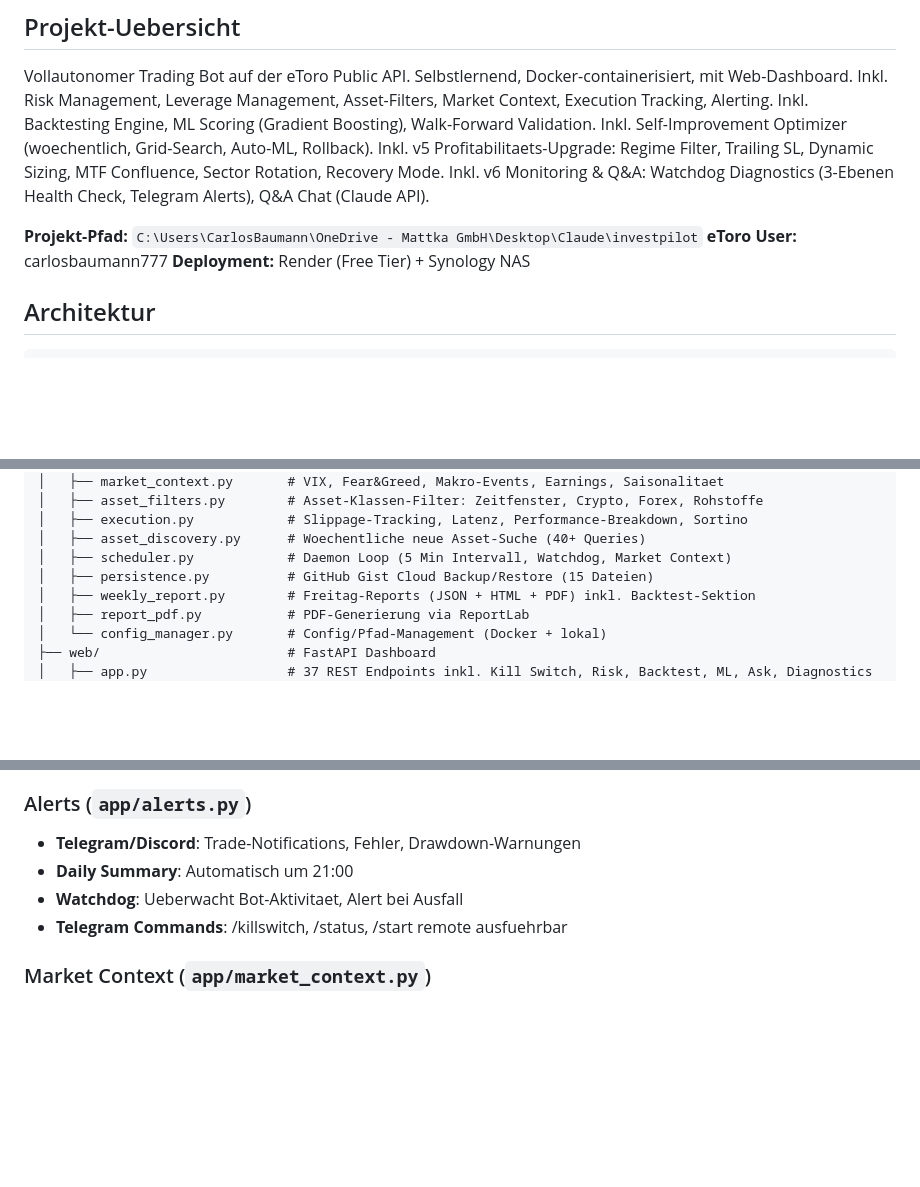
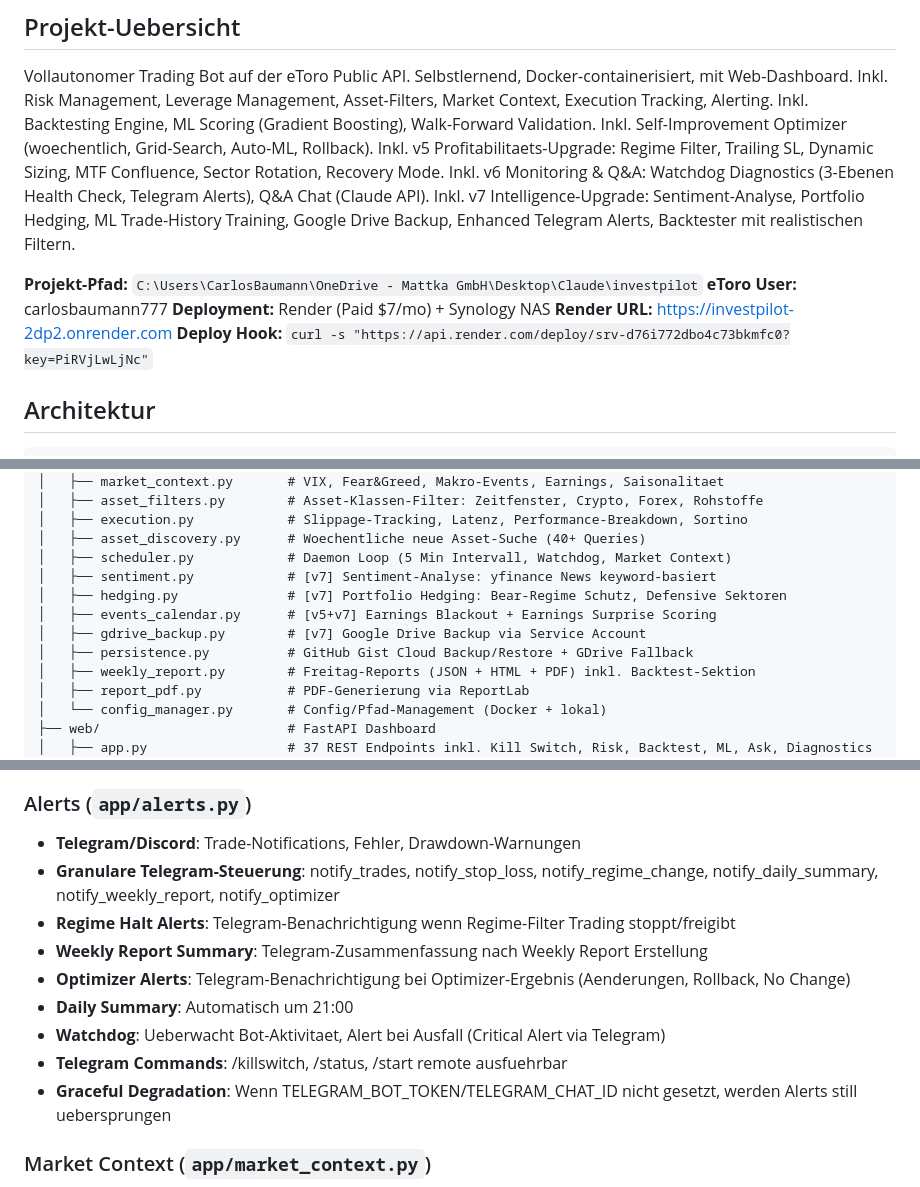
Before and after one commit to carlosbaumann754-svg/investpilot, a Markdown page: CLAUDE.md, 3 parts joined by grey strips. Rendered like a GitHub page; blank space fills up the shorter version.

Commit message:
docs: CLAUDE.md v7 Update — Sentiment, Hedging, ML Training, GDrive, Telegram, Backtester
Co-Authored-By: Claude Opus 4.6 <noreply@anthropic.com>

```diff
--- a/CLAUDE.md
+++ b/CLAUDE.md
@@ -7,10 +7,13 @@ Inkl. Backtesting Engine, ML Scoring (Gradient Boosting), Walk-Forward Validatio
 Inkl. Self-Improvement Optimizer (woechentlich, Grid-Search, Auto-ML, Rollback).
 Inkl. v5 Profitabilitaets-Upgrade: Regime Filter, Trailing SL, Dynamic Sizing, MTF Confluence, Sector Rotation, Recovery Mode.
 Inkl. v6 Monitoring & Q&A: Watchdog Diagnostics (3-Ebenen Health Check, Telegram Alerts), Q&A Chat (Claude API).
+Inkl. v7 Intelligence-Upgrade: Sentiment-Analyse, Portfolio Hedging, ML Trade-History Training, Google Drive Backup, Enhanced Telegram Alerts, Backtester mit realistischen Filtern.
 
 **Projekt-Pfad:** `C:\Users\CarlosBaumann\OneDrive - Mattka GmbH\Desktop\Claude\investpilot`
 **eToro User:** carlosbaumann777
-**Deployment:** Render (Free Tier) + Synology NAS
+**Deployment:** Render (Paid $7/mo) + Synology NAS
+**Render URL:** https://investpilot-2dp2.onrender.com
+**Deploy Hook:** `curl -s "https://api.render.com/deploy/srv-d76i772dbo4c73bkmfc0?key=PiRVjLwLjNc"`
 
 ## Architektur
 
@@ -34,7 +37,11 @@ investpilot/
 │   ├── execution.py            # Slippage-Tracking, Latenz, Performance-Breakdown, Sortino
 │   ├── asset_discovery.py      # Woechentliche neue Asset-Suche (40+ Queries)
 │   ├── scheduler.py            # Daemon Loop (5 Min Intervall, Watchdog, Market Context)
-│   ├── persistence.py          # GitHub Gist Cloud Backup/Restore (15 Dateien)
+│   ├── sentiment.py            # [v7] Sentiment-Analyse: yfinance News keyword-basiert
+│   ├── hedging.py              # [v7] Portfolio Hedging: Bear-Regime Schutz, Defensive Sektoren
+│   ├── events_calendar.py      # [v5+v7] Earnings Blackout + Earnings Surprise Scoring
+│   ├── gdrive_backup.py        # [v7] Google Drive Backup via Service Account
+│   ├── persistence.py          # GitHub Gist Cloud Backup/Restore + GDrive Fallback
 │   ├── weekly_report.py        # Freitag-Reports (JSON + HTML + PDF) inkl. Backtest-Sektion
 │   ├── report_pdf.py           # PDF-Generierung via ReportLab
 │   └── config_manager.py       # Config/Pfad-Management (Docker + lokal)
@@ -77,9 +84,14 @@ investpilot/
 
 ### Alerts (`app/alerts.py`)
 - **Telegram/Discord**: Trade-Notifications, Fehler, Drawdown-Warnungen
+- **Granulare Telegram-Steuerung**: notify_trades, notify_stop_loss, notify_regime_change, notify_daily_summary, notify_weekly_report, notify_optimizer
+- **Regime Halt Alerts**: Telegram-Benachrichtigung wenn Regime-Filter Trading stoppt/freigibt
+- **Weekly Report Summary**: Telegram-Zusammenfassung nach Weekly Report Erstellung
+- **Optimizer Alerts**: Telegram-Benachrichtigung bei Optimizer-Ergebnis (Aenderungen, Rollback, No Change)
 - **Daily Summary**: Automatisch um 21:00
-- **Watchdog**: Ueberwacht Bot-Aktivitaet, Alert bei Ausfall
+- **Watchdog**: Ueberwacht Bot-Aktivitaet, Alert bei Ausfall (Critical Alert via Telegram)
 - **Telegram Commands**: /killswitch, /status, /start remote ausfuehrbar
+- **Graceful Degradation**: Wenn TELEGRAM_BOT_TOKEN/TELEGRAM_CHAT_ID nicht gesetzt, werden Alerts still uebersprungen
 
 ### Market Context (`app/market_context.py`)
 - **VIX-Monitoring**: Low/Normal/Elevated/High Fear, Position-Reduktion
```
Also changed, not shown: other parts of CLAUDE.md (+55 -0 lines).
